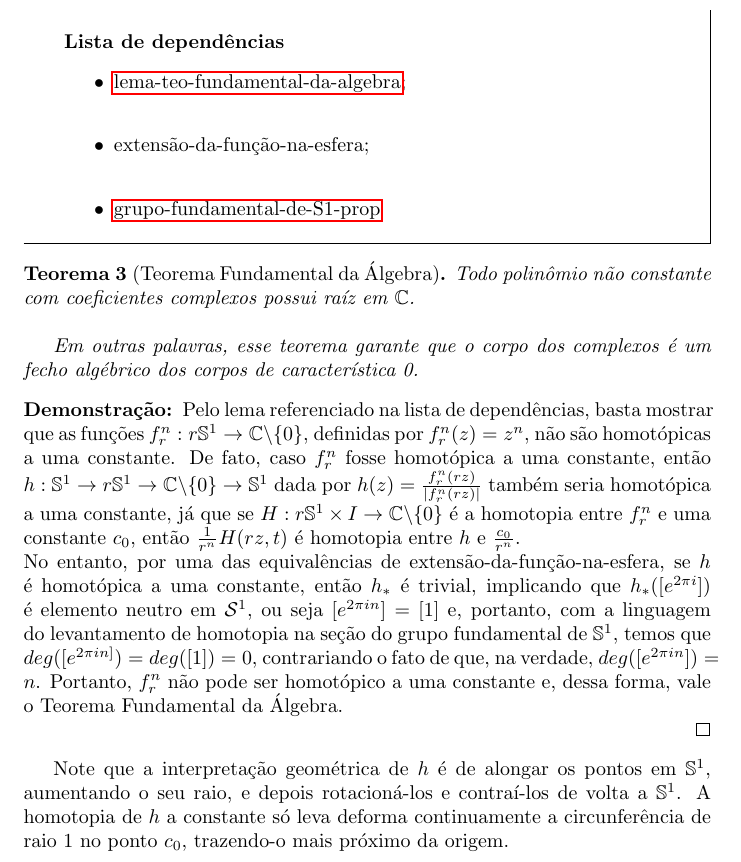
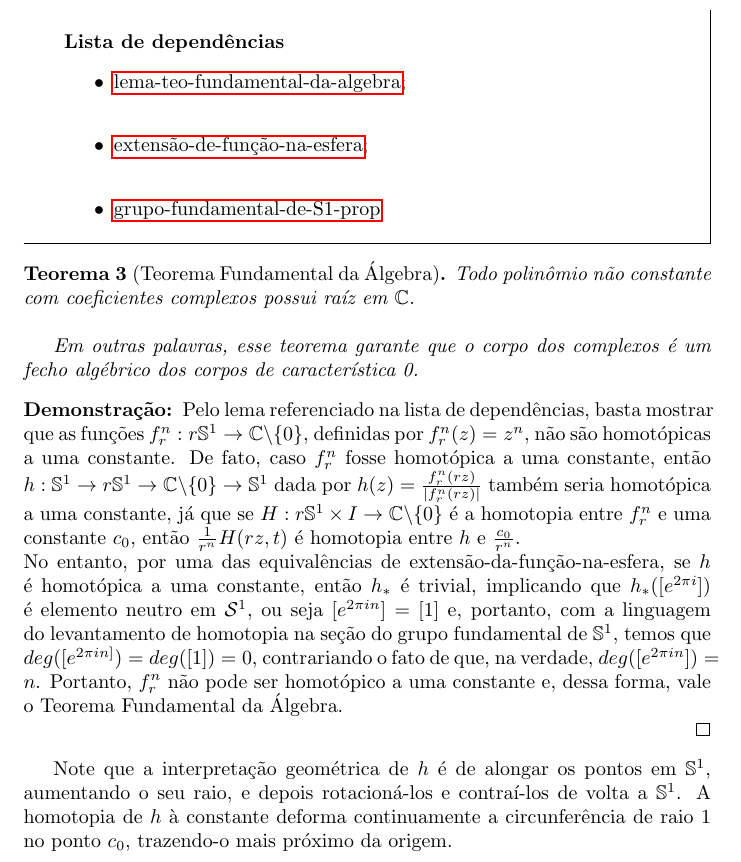
Before and after one commit to Top-Alg-Wiki/Top.Alg.Wiki, a LaTeX document (Alg.Top-Wiki.tex, which reads conteudo/teo-fundamental-da-algebra.tex): part of page 13 of 38, cut so that both start at the same text. Compiled offline with pdfLaTeX.

Commit message:
Update teo-fundamental-da-algebra.tex
corrigido

```diff
--- a/conteudo/teo-fundamental-da-algebra.tex
+++ b/conteudo/teo-fundamental-da-algebra.tex
@@ -2,7 +2,7 @@
 \label{teo-fundamental-da-algebra}
 \begin{titlemize}{Lista de dependências}
 	\item \hyperref[lema-teo-fundamental-da-algebra]{lema-teo-fundamental-da-algebra};\\ %'dependencia1' é o label onde o conceito Dependência 1 aparece (--à arrumar um padrão para referencias e labels--)
-	\item \hyperref[extensão-da-função-na-esfera]{extensão-da-função-na-esfera};\\
+	\item \hyperref[extensão-de-função-na-esfera]{extensão-de-função-na-esfera};\\
   \item \hyperref[grupo-fundamental-de-S1-prop]{grupo-fundamental-de-S1-prop}
 \end{titlemize}
 \begin{thm}[Teorema Fundamental da Álgebra]
@@ -22,4 +22,4 @@ No entanto, por uma das equivalências de \hyperref[extensão-da-função-na-esf
 
 \end{dem}
 
-Note que a interpretação geométrica de $h$ é de alongar os pontos em $\mathbb{S}^1$, aumentando o seu raio, e depois rotacioná-los e contraí-los de volta a $\mathbb{S}^1$. A homotopia de $h$ a constante só leva deforma continuamente a circunferência de raio $1$ no ponto $c_0$, trazendo-o mais próximo da origem.
+Note que a interpretação geométrica de $h$ é de alongar os pontos em $\mathbb{S}^1$, aumentando o seu raio, e depois rotacioná-los e contraí-los de volta a $\mathbb{S}^1$. A homotopia de $h$ à constante deforma continuamente a circunferência de raio $1$ no ponto $c_0$, trazendo-o mais próximo da origem.
```
